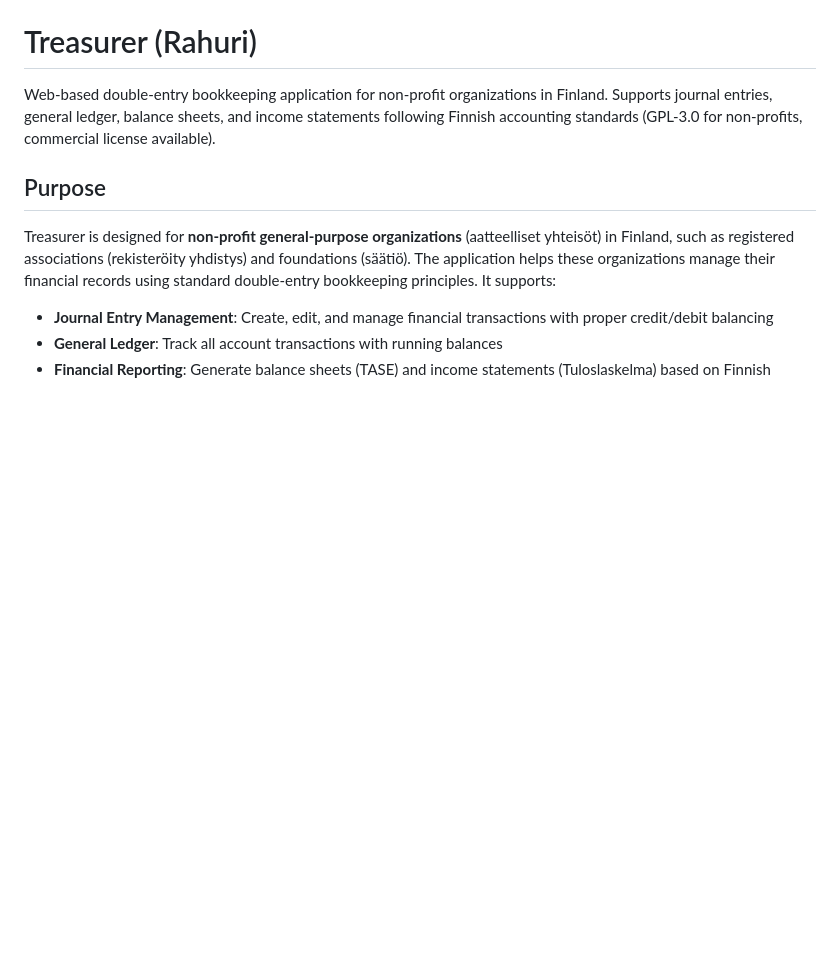
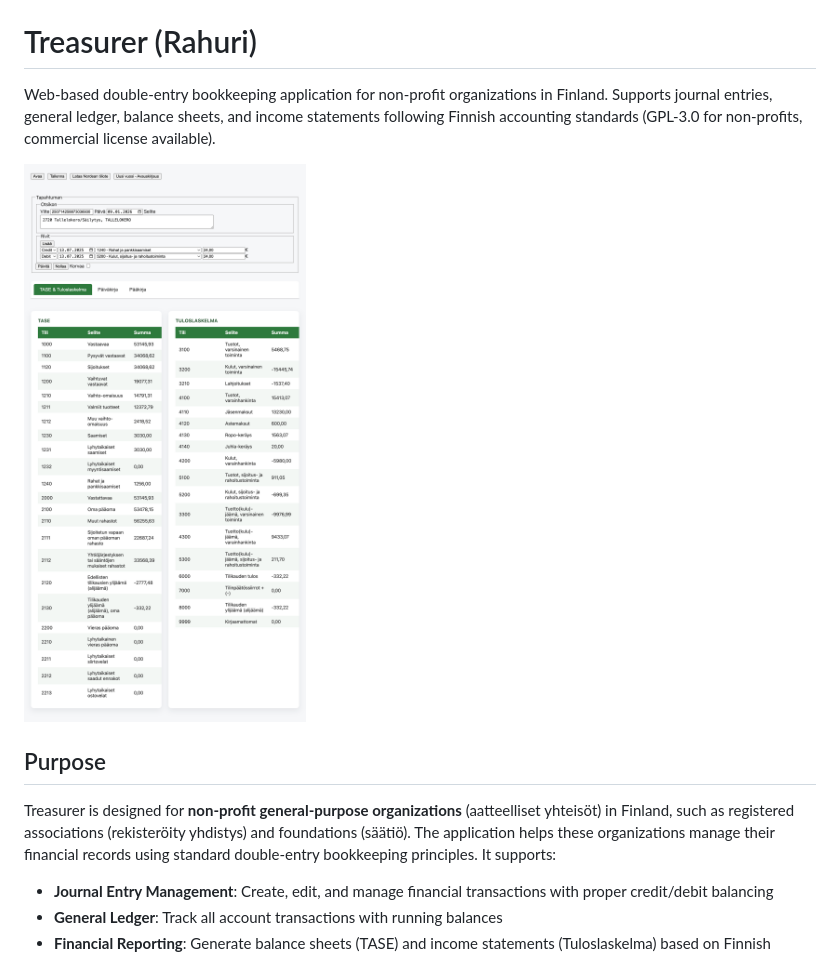
Before and after one commit to ruoka/treasurer, a Markdown page: README.md, the part around the change. GitHub-like rendering; pictures changed too: docs/rahuri-screenshot.png (added); blank space fills up the shorter version.

Commit message:
Add Rahuri screenshot to README
Made-with: Cursor

```diff
--- a/README.md
+++ b/README.md
@@ -1,6 +1,8 @@
 # Treasurer (Rahuri)
 
 Web-based double-entry bookkeeping application for non-profit organizations in Finland. Supports journal entries, general ledger, balance sheets, and income statements following Finnish accounting standards (GPL-3.0 for non-profits, commercial license available).
+
+![Rahuri screenshot](docs/rahuri-screenshot.png)
 
 ## Purpose
 
```
